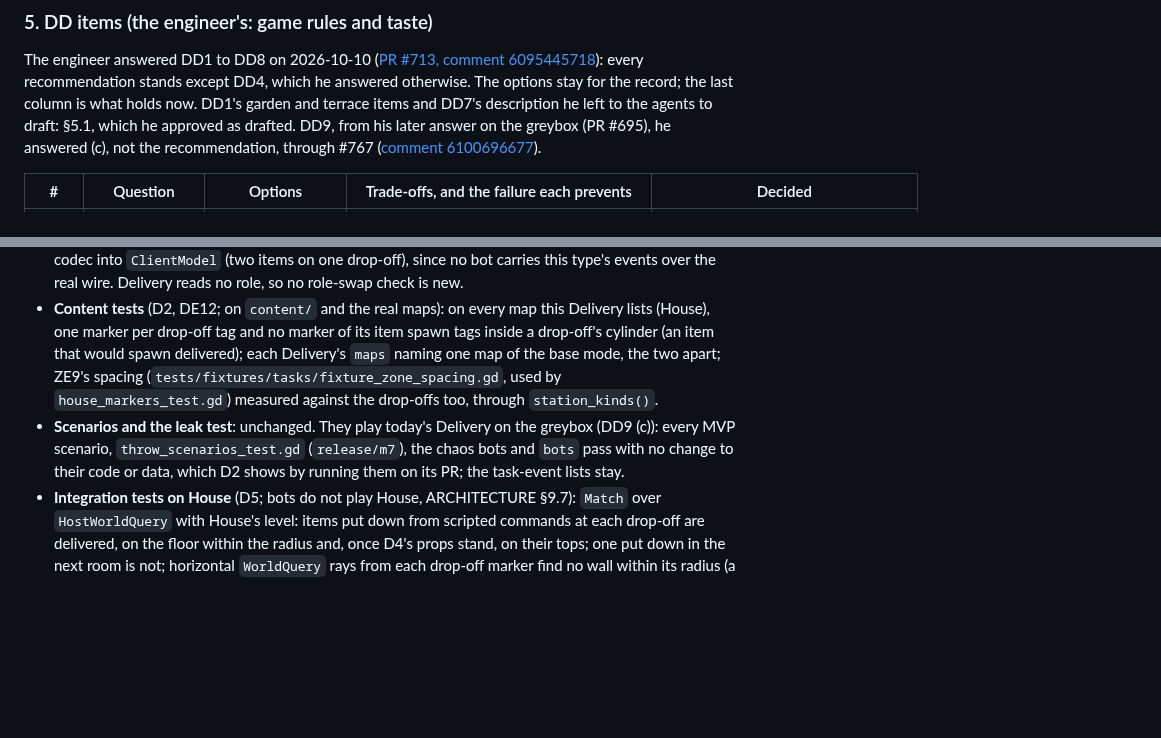
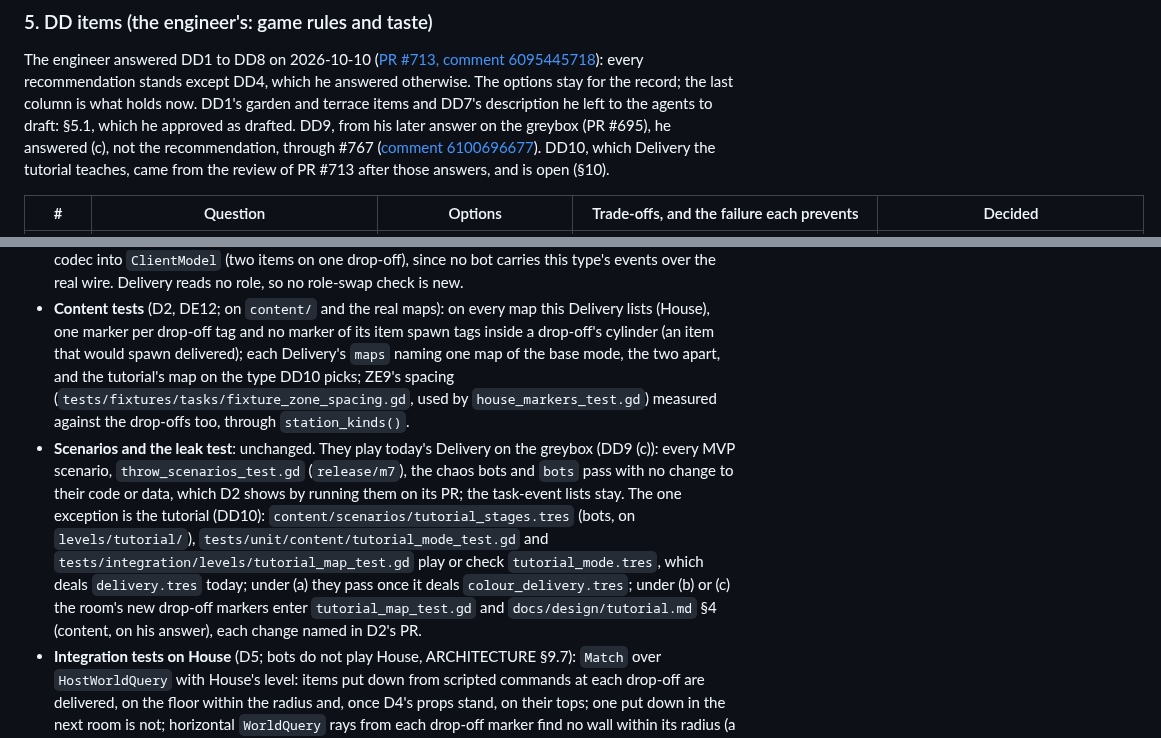
Before and after one commit to xperiaroco2/prime-game, a Markdown page: docs/decisions/2026-10-10-delivery-by-meaning.md, 2 parts joined by grey strips. GitHub-like rendering; blank space fills up the shorter version.

```diff
--- a/docs/decisions/2026-10-10-delivery-by-meaning.md
+++ b/docs/decisions/2026-10-10-delivery-by-meaning.md
@@ -200,6 +201,7 @@ recommendation stands except DD4, which he answered otherwise. The options stay
 holds now. DD1's garden and terrace items and DD7's description he left to the agents to draft: §5.1, which he
 approved as drafted. DD9, from his later answer on the greybox (PR #695), he answered (c), not the recommendation,
 through #767 ([comment 6100696677](https://github.com/xperiaroco2/prime-game/pull/713#issuecomment-6100696677)).
+DD10, which Delivery the tutorial teaches, came from the review of PR #713 after those answers, and is open (§10).
 
 | # | Question | Options | Trade-offs, and the failure each prevents | Decided |
 |---|---|---|---|---|
@@ -271,12 +274,12 @@ later station of the same room (a car repair workbench, say), which ZE3 would re
   the real wire. Delivery reads no role, so no role-swap check is new.
 - **Content tests** (D2, DE12; on `content/` and the real maps): on every map this Delivery lists (House), one marker
   per drop-off tag and no marker of its item spawn tags inside a drop-off's cylinder (an item that would spawn
-  delivered); each Delivery's `maps` naming one map of the base mode, the two apart; ZE9's spacing
+  delivered); each Delivery's `maps` naming one map of the base mode, the two apart, and the tutorial's map on the type DD10 picks; ZE9's spacing
   (`tests/fixtures/tasks/fixture_zone_spacing.gd`, used by `house_markers_test.gd`) measured against the drop-offs too,
   through `station_kinds()`.
 - **Scenarios and the leak test**: unchanged. They play today's Delivery on the greybox (DD9 (c)): every MVP scenario,
   `throw_scenarios_test.gd` (`release/m7`), the chaos bots and `bots` pass with no change to their code or data, which
-  D2 shows by running them on its PR; the task-event lists stay.
+  D2 shows by running them on its PR; the task-event lists stay. The one exception is the tutorial (DD10): `content/scenarios/tutorial_stages.tres` (bots, on `levels/tutorial/`), `tests/unit/content/tutorial_mode_test.gd` and `tests/integration/levels/tutorial_map_test.gd` play or check `tutorial_mode.tres`, which deals `delivery.tres` today; under (a) they pass once it deals `colour_delivery.tres`; under (b) or (c) the room's new drop-off markers enter `tutorial_map_test.gd` and `docs/design/tutorial.md` §4 (content, on his answer), each change named in D2's PR.
 - **Integration tests on House** (D5; bots do not play House, ARCHITECTURE §9.7): `Match` over `HostWorldQuery` with
   House's level: items put down from scripted commands at each drop-off are delivered, on the floor within the radius
   and, once D4's props stand, on their tops; one put down in the next room is not; horizontal `WorldQuery` rays from
```
Also changed, not shown: other parts of docs/decisions/2026-10-10-delivery-by-meaning.md (+11 -6 lines).
